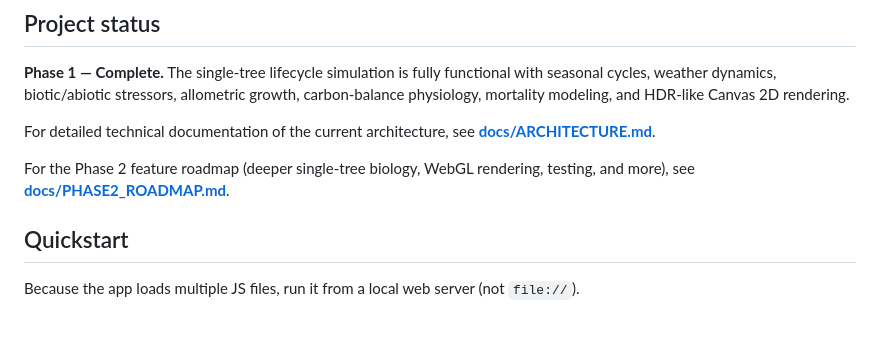
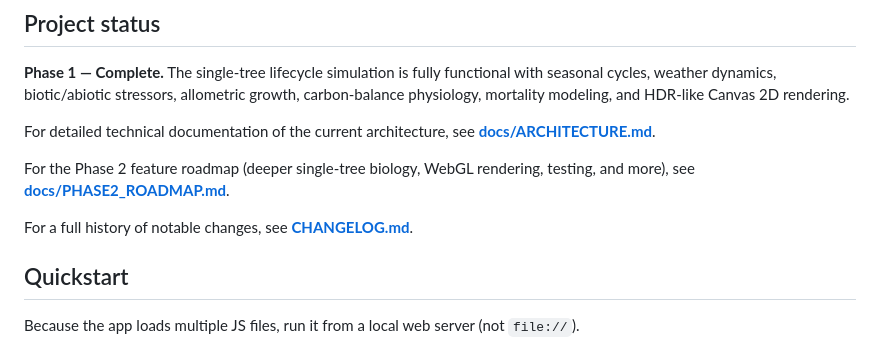
Before and after one commit to kamrankhan78694/TreeLifeSimulation, a Markdown page: README.md, the part around the change. Rendered like a GitHub page; blank space fills up the shorter version.

Commit message:
Add CHANGELOG.md following Keep a Changelog best practices
Co-authored-by: kamrankhan78694 <24863283+kamrankhan78694@users.noreply.github.com>

```diff
--- a/README.md
+++ b/README.md
@@ -9,6 +9,8 @@ A modular, vanilla HTML/CSS/JS single-page simulation of a tree’s life over ti
 For detailed technical documentation of the current architecture, see **[docs/ARCHITECTURE.md](docs/ARCHITECTURE.md)**.
 
 For the Phase 2 feature roadmap (deeper single-tree biology, WebGL rendering, testing, and more), see **[docs/PHASE2_ROADMAP.md](docs/PHASE2_ROADMAP.md)**.
+
+For a full history of notable changes, see **[CHANGELOG.md](CHANGELOG.md)**.
 
 ## Quickstart
 
```
Also changed, not shown: CHANGELOG.md (added, +78 -0 lines).
